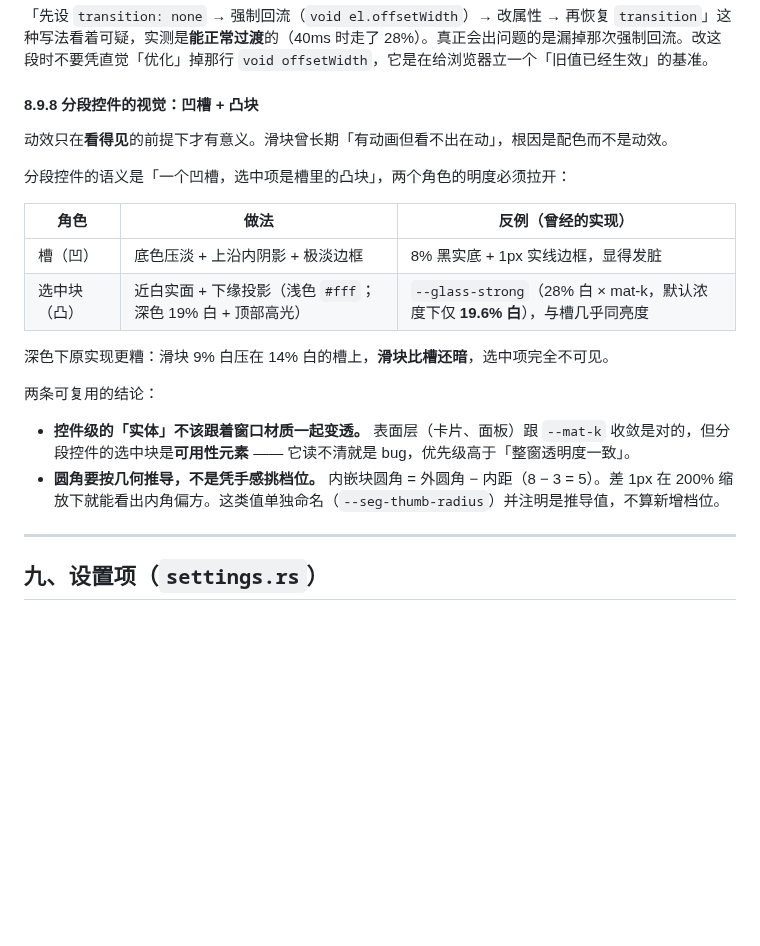
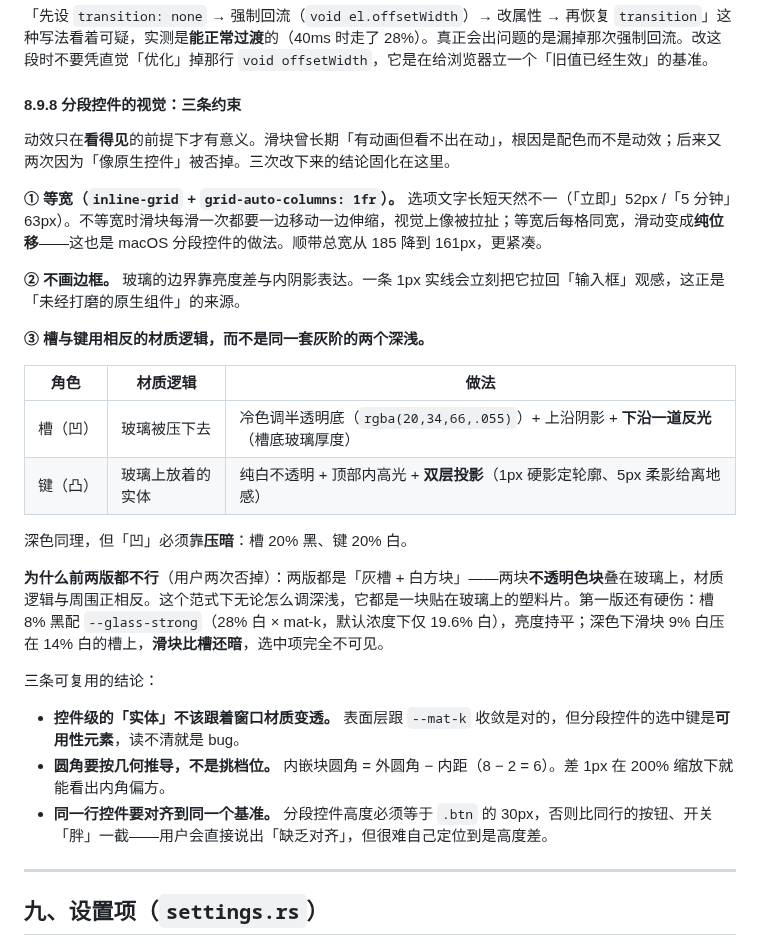
Before and after one commit to kunge9106/self_clipboard, a Markdown page: DESIGN.md, the part around the change. GitHub-like rendering; blank space fills up the shorter version.

```diff
--- a/DESIGN.md
+++ b/DESIGN.md
@@ -1008,23 +1008,30 @@ Rust 侧在 `ThemeChanged` 事件中重刷材质。CSS 变量在 `body.dark` 作
 
 「先设 `transition: none` → 强制回流（`void el.offsetWidth`）→ 改属性 → 再恢复 `transition`」这种写法看着可疑，实测是**能正常过渡**的（40ms 时走了 28%）。真正会出问题的是漏掉那次强制回流。改这段时不要凭直觉「优化」掉那行 `void offsetWidth`，它是在给浏览器立一个「旧值已经生效」的基准。
 
-#### 8.9.8 分段控件的视觉：凹槽 + 凸块
-
-动效只在**看得见**的前提下才有意义。滑块曾长期「有动画但看不出在动」，根因是配色而不是动效。
-
-分段控件的语义是「一个凹槽，选中项是槽里的凸块」，两个角色的明度必须拉开：
-
-| 角色 | 做法 | 反例（曾经的实现） |
-|---|---|---|
-| 槽（凹） | 底色压淡 + 上沿内阴影 + 极淡边框 | 8% 黑实底 + 1px 实线边框，显得发脏 |
-| 选中块（凸） | 近白实面 + 下缘投影（浅色 `#fff`；深色 19% 白 + 顶部高光） | `--glass-strong`（28% 白 × mat-k，默认浓度下仅 **19.6% 白**），与槽几乎同亮度 |
-
-深色下原实现更糟：滑块 9% 白压在 14% 白的槽上，**滑块比槽还暗**，选中项完全不可见。
-
-两条可复用的结论：
-
-- **控件级的「实体」不该跟着窗口材质一起变透。** 表面层（卡片、面板）跟 `--mat-k` 收敛是对的，但分段控件的选中块是**可用性元素** —— 它读不清就是 bug，优先级高于「整窗透明度一致」。
-- **圆角要按几何推导，不是凭手感挑档位。** 内嵌块圆角 = 外圆角 − 内距（8 − 3 = 5）。差 1px 在 200% 缩放下就能看出内角偏方。这类值单独命名（`--seg-thumb-radius`）并注明是推导值，不算新增档位。
+#### 8.9.8 分段控件的视觉：三条约束
+
+动效只在**看得见**的前提下才有意义。滑块曾长期「有动画但看不出在动」，根因是配色而不是动效；后来又两次因为「像原生控件」被否掉。三次改下来的结论固化在这里。
+
+**① 等宽（`inline-grid` + `grid-auto-columns: 1fr`）。** 选项文字长短天然不一（「立即」52px /「5 分钟」63px）。不等宽时滑块每滑一次都要一边移动一边伸缩，视觉上像被拉扯；等宽后每格同宽，滑动变成**纯位移**——这也是 macOS 分段控件的做法。顺带总宽从 185 降到 161px，更紧凑。
+
+**② 不画边框。** 玻璃的边界靠亮度差与内阴影表达。一条 1px 实线会立刻把它拉回「输入框」观感，这正是「未经打磨的原生组件」的来源。
+
+**③ 槽与键用相反的材质逻辑，而不是同一套灰阶的两个深浅。**
+
+| 角色 | 材质逻辑 | 做法 |
+|---|---|---|
+| 槽（凹） | 玻璃被压下去 | 冷色调半透明底（`rgba(20,34,66,.055)`）+ 上沿阴影 + **下沿一道反光**（槽底玻璃厚度） |
+| 键（凸） | 玻璃上放着的实体 | 纯白不透明 + 顶部内高光 + **双层投影**（1px 硬影定轮廓、5px 柔影给离地感） |
+
+深色同理，但「凹」必须靠**压暗**：槽 20% 黑、键 20% 白。
+
+**为什么前两版都不行**（用户两次否掉）：两版都是「灰槽 + 白方块」——两块**不透明色块**叠在玻璃上，材质逻辑与周围正相反。这个范式下无论怎么调深浅，它都是一块贴在玻璃上的塑料片。第一版还有硬伤：槽 8% 黑配 `--glass-strong`（28% 白 × mat-k，默认浓度下仅 19.6% 白），亮度持平；深色下滑块 9% 白压在 14% 白的槽上，**滑块比槽还暗**，选中项完全不可见。
+
+三条可复用的结论：
+
+- **控件级的「实体」不该跟着窗口材质变透。** 表面层跟 `--mat-k` 收敛是对的，但分段控件的选中键是**可用性元素**，读不清就是 bug。
+- **圆角要按几何推导，不是挑档位。** 内嵌块圆角 = 外圆角 − 内距（8 − 2 = 6）。差 1px 在 200% 缩放下就能看出内角偏方。
+- **同一行控件要对齐到同一个基准。** 分段控件高度必须等于 `.btn` 的 30px，否则比同行的按钮、开关「胖」一截——用户会直接说出「缺乏对齐」，但很难自己定位到是高度差。
 
 ---
 
```
Also changed, not shown: UI_REFACTOR_PLAN.md (+40 -0 lines).
